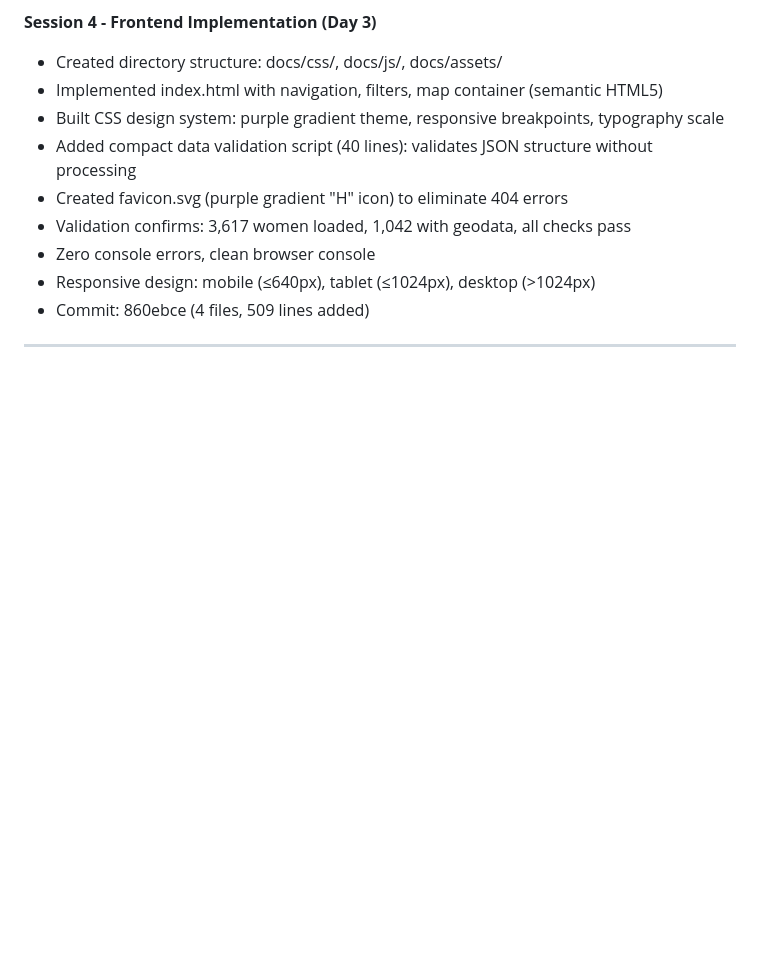
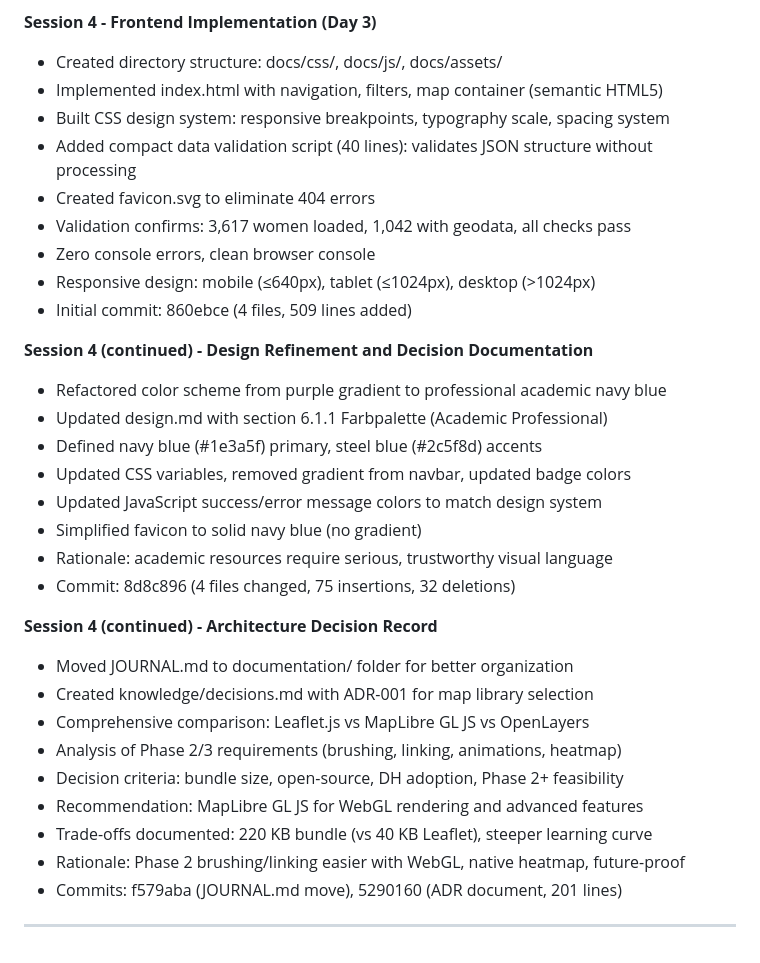
Before and after one commit to chpollin/HerData, a Markdown page: documentation/JOURNAL.md, the part around the change. Drawn GitHub-style; blank space fills up the shorter version.

Commit message:
Update JOURNAL.md with Session 4 design refinement and ADR

```diff
--- a/documentation/JOURNAL.md
+++ b/documentation/JOURNAL.md
@@ -68,12 +68,33 @@ This journal documents project decisions and development steps. Each date entry
 **Session 4 - Frontend Implementation (Day 3)**
 - Created directory structure: docs/css/, docs/js/, docs/assets/
 - Implemented index.html with navigation, filters, map container (semantic HTML5)
-- Built CSS design system: purple gradient theme, responsive breakpoints, typography scale
+- Built CSS design system: responsive breakpoints, typography scale, spacing system
 - Added compact data validation script (40 lines): validates JSON structure without processing
-- Created favicon.svg (purple gradient "H" icon) to eliminate 404 errors
+- Created favicon.svg to eliminate 404 errors
 - Validation confirms: 3,617 women loaded, 1,042 with geodata, all checks pass
 - Zero console errors, clean browser console
 - Responsive design: mobile (≤640px), tablet (≤1024px), desktop (>1024px)
-- Commit: 860ebce (4 files, 509 lines added)
+- Initial commit: 860ebce (4 files, 509 lines added)
+
+**Session 4 (continued) - Design Refinement and Decision Documentation**
+- Refactored color scheme from purple gradient to professional academic navy blue
+- Updated design.md with section 6.1.1 Farbpalette (Academic Professional)
+- Defined navy blue (#1e3a5f) primary, steel blue (#2c5f8d) accents
+- Updated CSS variables, removed gradient from navbar, updated badge colors
+- Updated JavaScript success/error message colors to match design system
+- Simplified favicon to solid navy blue (no gradient)
+- Rationale: academic resources require serious, trustworthy visual language
+- Commit: 8d8c896 (4 files changed, 75 insertions, 32 deletions)
+
+**Session 4 (continued) - Architecture Decision Record**
+- Moved JOURNAL.md to documentation/ folder for better organization
+- Created knowledge/decisions.md with ADR-001 for map library selection
+- Comprehensive comparison: Leaflet.js vs MapLibre GL JS vs OpenLayers
+- Analysis of Phase 2/3 requirements (brushing, linking, animations, heatmap)
+- Decision criteria: bundle size, open-source, DH adoption, Phase 2+ feasibility
+- Recommendation: MapLibre GL JS for WebGL rendering and advanced features
+- Trade-offs documented: 220 KB bundle (vs 40 KB Leaflet), steeper learning curve
+- Rationale: Phase 2 brushing/linking easier with WebGL, native heatmap, future-proof
+- Commits: f579aba (JOURNAL.md move), 5290160 (ADR document, 201 lines)
 
 ---
```
